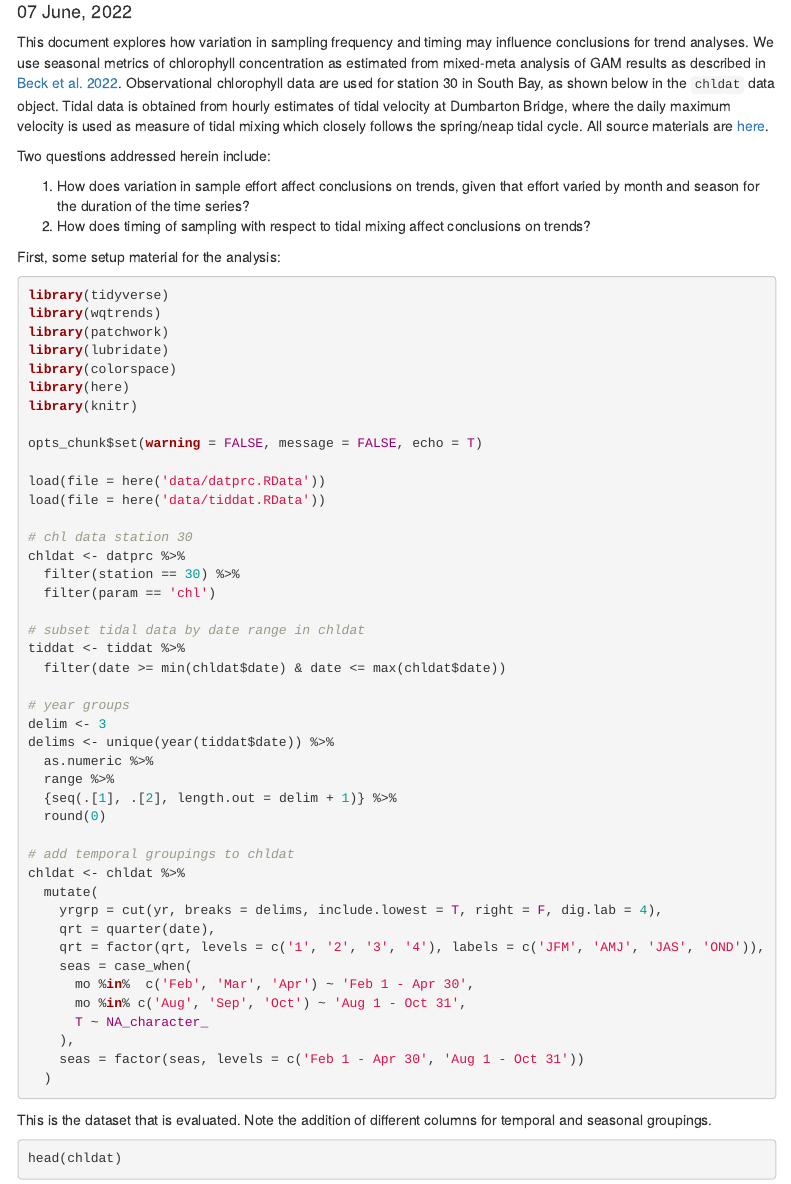
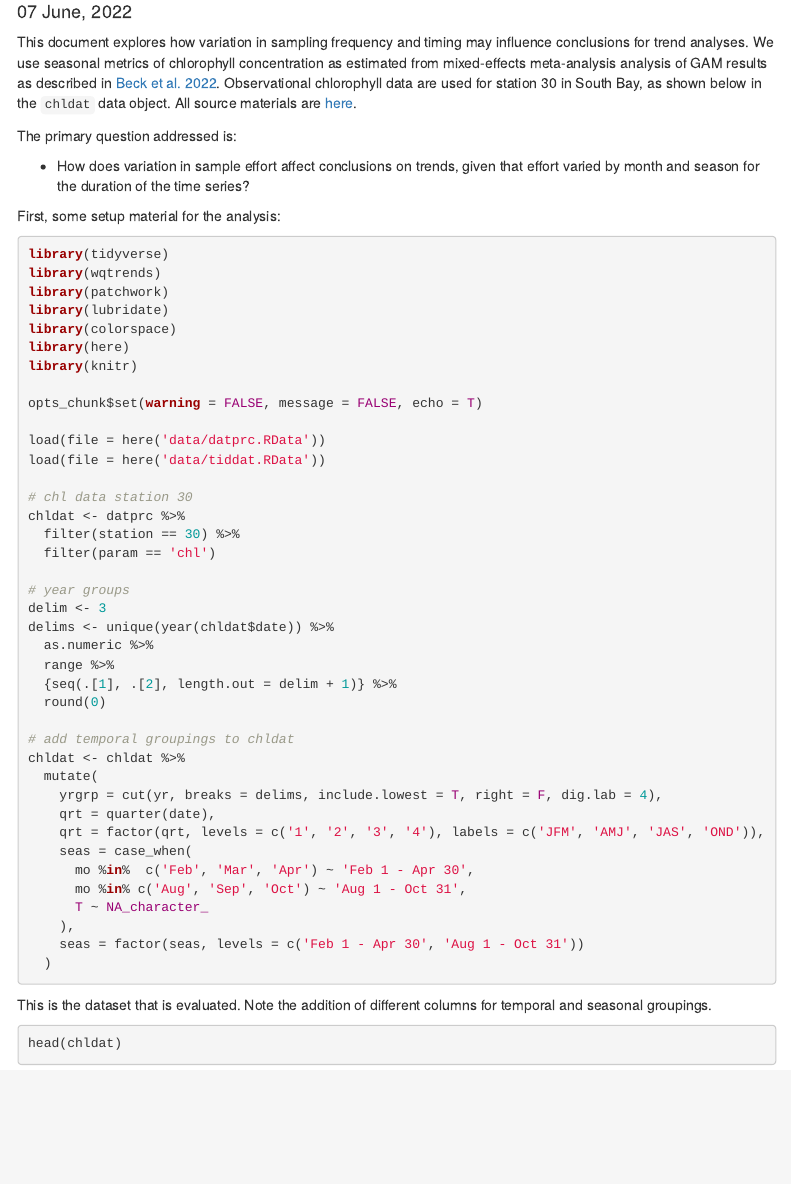
Before and after one commit to tbep-tech/wqtrends-synthesis, an R Markdown document (docs/sampling-effects.Rmd): the page in a window 1100 px wide, from 140 px down. Rendered offline with R 4.5, knitr and Pandoc, with nearby package versions; menus at the side of the page are left out.

Commit message:
reknit down-sampling doc w/o tidal questions

```diff
--- a/docs/sampling-effects.Rmd
+++ b/docs/sampling-effects.Rmd
@@ -9,12 +9,11 @@ output:
     toc_float: true
 ---
 
-This document explores how variation in sampling frequency and timing may influence conclusions for trend analyses. We use seasonal metrics of chlorophyll concentration as estimated from mixed-meta analysis of GAM results as described in [Beck et al. 2022](https://doi.org/10.1016/j.scitotenv.2021.149927).  Observational chlorophyll data are used for station 30 in South Bay, as shown below in the `chldat` data object.  Tidal data is obtained from hourly estimates of tidal velocity at Dumbarton Bridge, where the daily maximum velocity is used as measure of tidal mixing which closely follows the spring/neap tidal cycle. All source materials are [here](https://github.com/tbep-tech/wqtrends-synthesis).
+This document explores how variation in sampling frequency and timing may influence conclusions for trend analyses. We use seasonal metrics of chlorophyll concentration as estimated from mixed-effects meta-analysis analysis of GAM results as described in [Beck et al. 2022](https://doi.org/10.1016/j.scitotenv.2021.149927).  Observational chlorophyll data are used for station 30 in South Bay, as shown below in the `chldat` data object.  All source materials are [here](https://github.com/tbep-tech/wqtrends-synthesis).
 
-Two questions addressed herein include:
+The primary question addressed is:
 
-1. How does variation in sample effort affect conclusions on trends, given that effort varied by month and season for the duration of the time series?
-1. How does timing of sampling with respect to tidal mixing affect conclusions on trends?
+* How does variation in sample effort affect conclusions on trends, given that effort varied by month and season for the duration of the time series?
 
 First, some setup material for the analysis:
 
@@ -37,13 +36,9 @@ chldat <- datprc %>%
   filter(station == 30) %>%
   filter(param == 'chl')
 
-# subset tidal data by date range in chldat
-tiddat <- tiddat %>%
-  filter(date >= min(chldat$date) & date <= max(chldat$date))
-
 # year groups
 delim <- 3
-delims <- unique(year(tiddat$date)) %>%
+delims <- unique(year(chldat$date)) %>%
   as.numeric %>%
   range %>%
   {seq(.[1], .[2], length.out = delim + 1)} %>%
```
Also changed, not shown: 1 other file.
